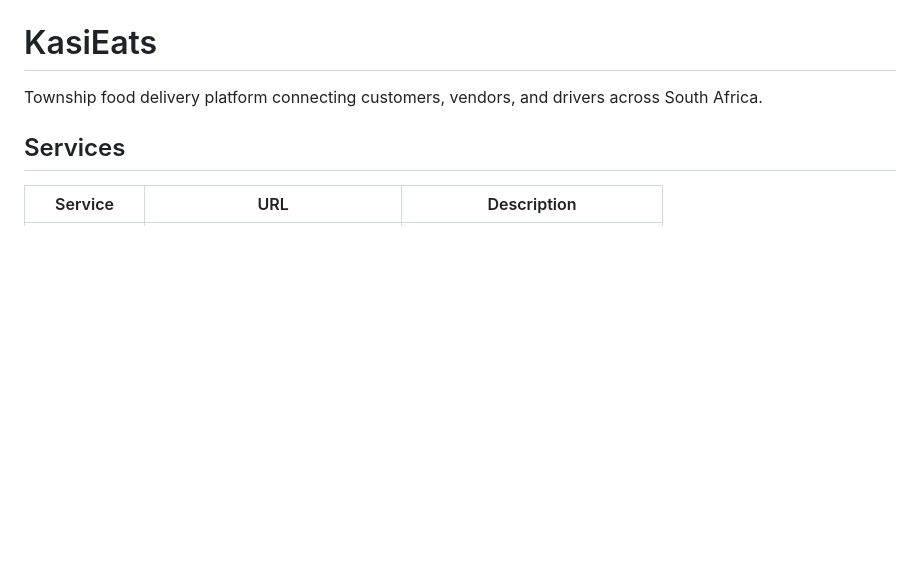
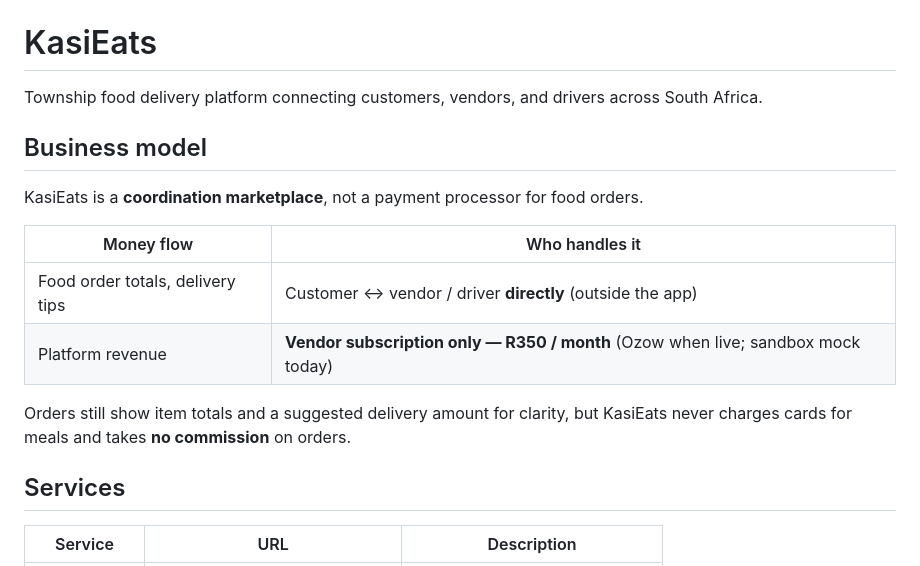
Before and after one commit to Luthadow/kasieats, a Markdown page: README.md, the part around the change. Rendered like a GitHub page; blank space fills up the shorter version.

Commit message:
docs: document R350 vendor subscription business model
Clarify that KasiEats coordinates orders only and never processes
food payments; platform revenue is the monthly vendor subscription.

Co-authored-by: Luthadow <Luthadow@users.noreply.github.com>

```diff
--- a/README.md
+++ b/README.md
@@ -1,6 +1,17 @@
 # KasiEats
 
 Township food delivery platform connecting customers, vendors, and drivers across South Africa.
+
+## Business model
+
+KasiEats is a **coordination marketplace**, not a payment processor for food orders.
+
+| Money flow | Who handles it |
+|---|---|
+| Food order totals, delivery tips | Customer ↔ vendor / driver **directly** (outside the app) |
+| Platform revenue | **Vendor subscription only — R350 / month** (Ozow when live; sandbox mock today) |
+
+Orders still show item totals and a suggested delivery amount for clarity, but KasiEats never charges cards for meals and takes **no commission** on orders.
 
 ## Services
 
```
